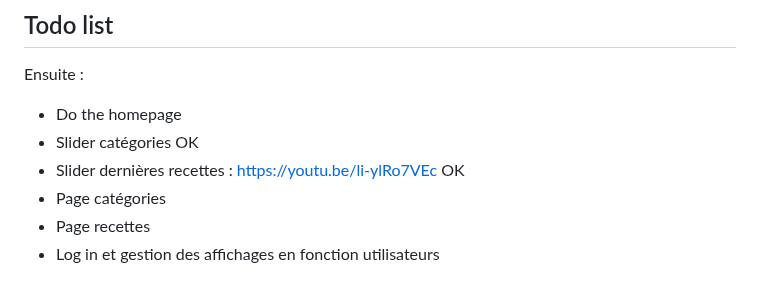
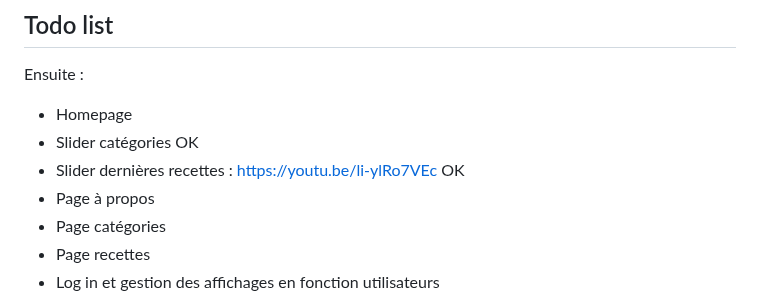
Before and after one commit to LeaG76/recipe-website, a Markdown page: README.md, the part around the change. Drawn GitHub-style.

```diff
--- a/README.md
+++ b/README.md
@@ -96,9 +96,10 @@
 ## Todo list
 
 Ensuite :
-- Do the homepage
+- Homepage
 - Slider catégories OK
 - Slider dernières recettes : https://youtu.be/li-ylRo7VEc OK
+- Page à propos
 - Page catégories
 - Page recettes
 - Log in et gestion des affichages en fonction utilisateurs
```
